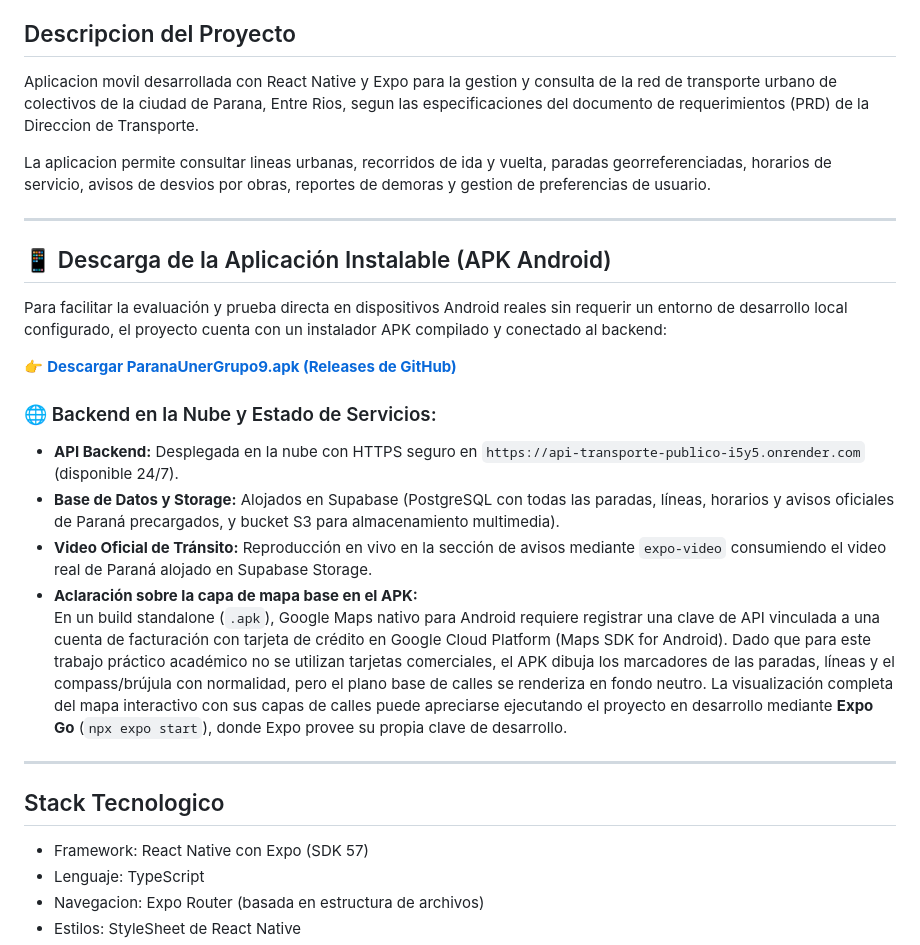
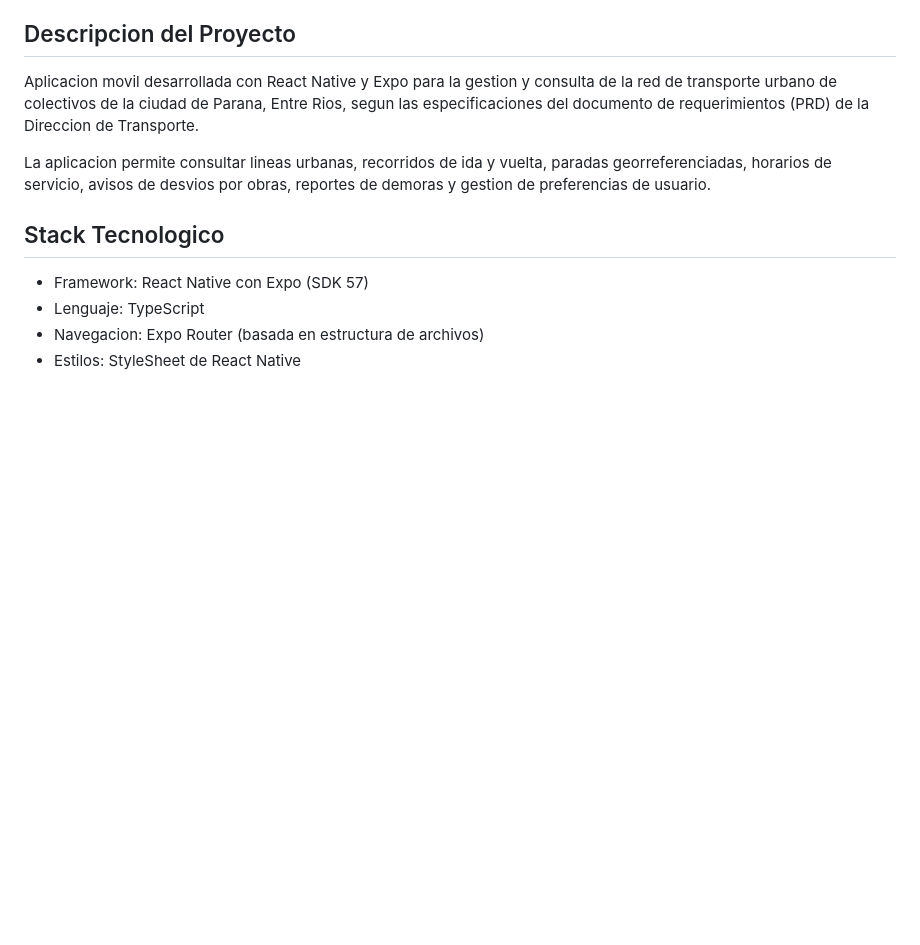
Before and after one commit to robertocolman/transporte---desarrollo-movil, a Markdown page: README.md, the part around one of its changes. Drawn GitHub-style; blank space fills up the shorter version.

```diff
--- a/README.md
+++ b/README.md
@@ -10,23 +10,6 @@ Facultad de Ciencias de la Administracion - Universidad Nacional de Entre Rios (
 Aplicacion movil desarrollada con React Native y Expo para la gestion y consulta de la red de transporte urbano de colectivos de la ciudad de Parana, Entre Rios, segun las especificaciones del documento de requerimientos (PRD) de la Direccion de Transporte.
 
 La aplicacion permite consultar lineas urbanas, recorridos de ida y vuelta, paradas georreferenciadas, horarios de servicio, avisos de desvios por obras, reportes de demoras y gestion de preferencias de usuario.
-
----
-
-## 📱 Descarga de la Aplicación Instalable (APK Android)
-
-Para facilitar la evaluación y prueba directa en dispositivos Android reales sin requerir un entorno de desarrollo local configurado, el proyecto cuenta con un instalador APK compilado y conectado al backend:
-
-👉 **[Descargar ParanaUnerGrupo9.apk (Releases de GitHub)](https://github.com/robertocolman/transporte---desarrollo-movil/releases/latest)**
-
-### 🌐 Backend en la Nube y Estado de Servicios:
-- **API Backend:** Desplegada en la nube con HTTPS seguro en `https://api-transporte-publico-i5y5.onrender.com` (disponible 24/7).
-- **Base de Datos y Storage:** Alojados en Supabase (PostgreSQL con todas las paradas, líneas, horarios y avisos oficiales de Paraná precargados, y bucket S3 para almacenamiento multimedia).
-- **Video Oficial de Tránsito:** Reproducción en vivo en la sección de avisos mediante `expo-video` consumiendo el video real de Paraná alojado en Supabase Storage.
-- **Aclaración sobre la capa de mapa base en el APK:**
-  En un build standalone (`.apk`), Google Maps nativo para Android requiere registrar una clave de API vinculada a una cuenta de facturación con tarjeta de crédito en Google Cloud Platform (Maps SDK for Android). Dado que para este trabajo práctico académico no se utilizan tarjetas comerciales, el APK dibuja los marcadores de las paradas, líneas y el compass/brújula con normalidad, pero el plano base de calles se renderiza en fondo neutro. La visualización completa del mapa interactivo con sus capas de calles puede apreciarse ejecutando el proyecto en desarrollo mediante **Expo Go** (`npx expo start`), donde Expo provee su propia clave de desarrollo.
-
----
 
 ## Stack Tecnologico
 
```
Also changed, not shown: other parts of README.md (+21 -0 lines), assets/qr-apk.png (added).
